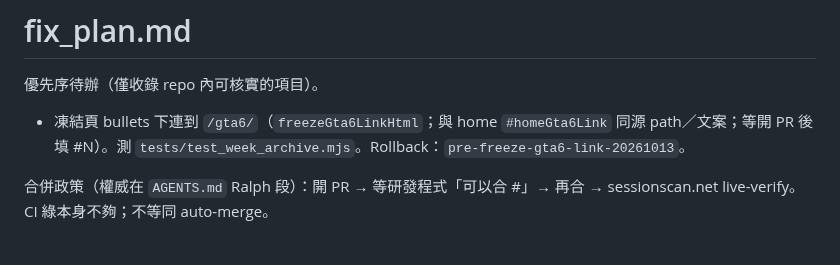
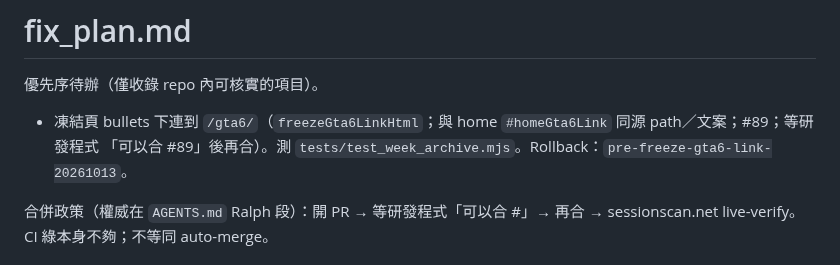
Before and after one commit to bigdaddy109/Sessionscan, a Markdown page: fix_plan.md, the part around the change. Rendered like a GitHub page.

Commit message:
Note PR #89 in fix_plan for freeze GTA 6 link
Track the open PR number under the Ralph merge gate.

Co-authored-by: jeffreywu0329 <jeffreywu0329@gmail.com>

```diff
--- a/fix_plan.md
+++ b/fix_plan.md
@@ -2,7 +2,7 @@
 
 優先序待辦（僅收錄 repo 內可核實的項目）。
 
-- 凍結頁 bullets 下連到 `/gta6/`（`freezeGta6LinkHtml`；與 home `#homeGta6Link` 同源 path／文案；等開 PR 後填 #N）。測 `tests/test_week_archive.mjs`。Rollback：`pre-freeze-gta6-link-20261013`。
+- 凍結頁 bullets 下連到 `/gta6/`（`freezeGta6LinkHtml`；與 home `#homeGta6Link` 同源 path／文案；#89；等研發程式 「可以合 #89」後再合）。測 `tests/test_week_archive.mjs`。Rollback：`pre-freeze-gta6-link-20261013`。
 
 合併政策（權威在 `AGENTS.md` Ralph 段）：開 PR → 等研發程式「可以合 #<n>」→ 再合 → sessionscan.net live-verify。CI 綠本身不夠；不等同 auto-merge。
 
```
